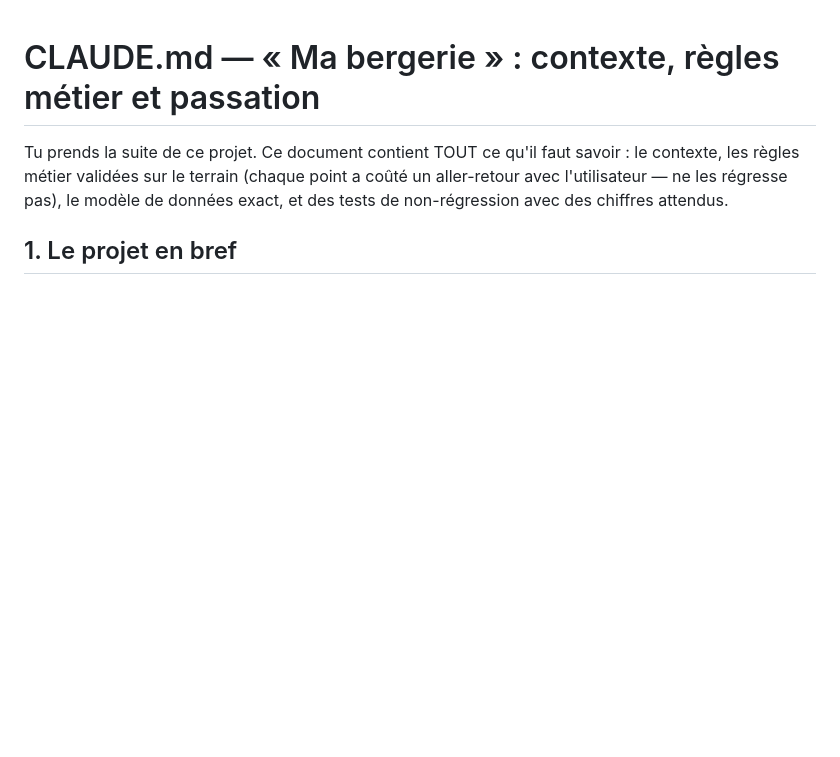
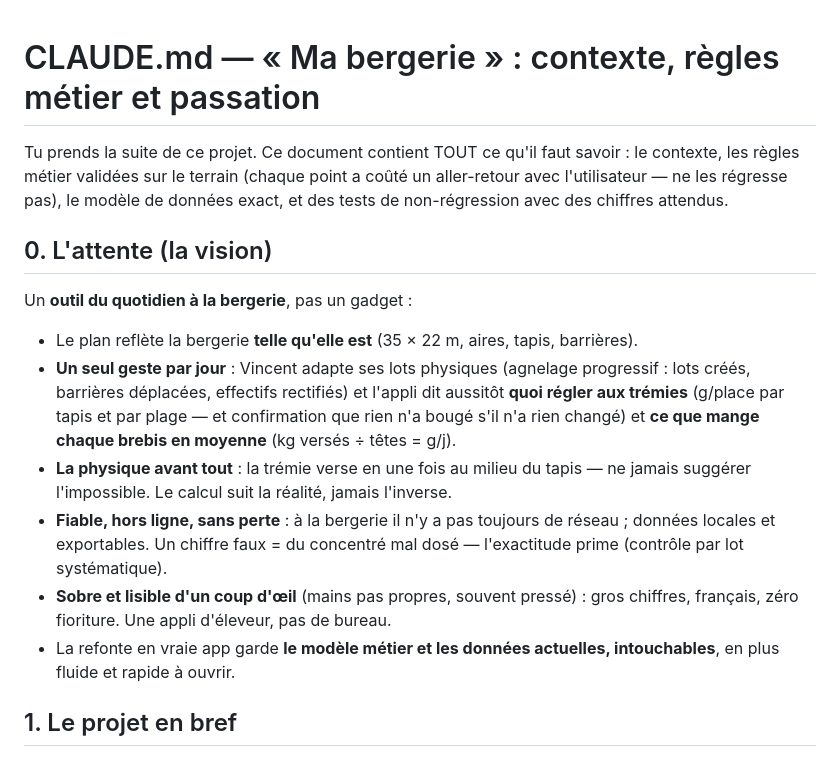
Before and after one commit to VincentVaysset/Conges, a Markdown page: bergerie/CLAUDE.md, the part around the change. GitHub-like rendering; blank space fills up the shorter version.

Commit message:
Bergerie : CLAUDE.md — ajoute la vision / l’attente de l’app en tête

```diff
--- a/bergerie/CLAUDE.md
+++ b/bergerie/CLAUDE.md
@@ -1,6 +1,17 @@
 # CLAUDE.md — « Ma bergerie » : contexte, règles métier et passation
 
 Tu prends la suite de ce projet. Ce document contient TOUT ce qu'il faut savoir : le contexte, les règles métier validées sur le terrain (chaque point a coûté un aller-retour avec l'utilisateur — ne les régresse pas), le modèle de données exact, et des tests de non-régression avec des chiffres attendus.
+
+## 0. L'attente (la vision)
+
+Un **outil du quotidien à la bergerie**, pas un gadget :
+
+- Le plan reflète la bergerie **telle qu'elle est** (35 × 22 m, aires, tapis, barrières).
+- **Un seul geste par jour** : Vincent adapte ses lots physiques (agnelage progressif : lots créés, barrières déplacées, effectifs rectifiés) et l'appli dit aussitôt **quoi régler aux trémies** (g/place par tapis et par plage — et confirmation que rien n'a bougé s'il n'a rien changé) et **ce que mange chaque brebis en moyenne** (kg versés ÷ têtes = g/j).
+- **La physique avant tout** : la trémie verse en une fois au milieu du tapis — ne jamais suggérer l'impossible. Le calcul suit la réalité, jamais l'inverse.
+- **Fiable, hors ligne, sans perte** : à la bergerie il n'y a pas toujours de réseau ; données locales et exportables. Un chiffre faux = du concentré mal dosé — l'exactitude prime (contrôle par lot systématique).
+- **Sobre et lisible d'un coup d'œil** (mains pas propres, souvent pressé) : gros chiffres, français, zéro fioriture. Une appli d'éleveur, pas de bureau.
+- La refonte en vraie app garde **le modèle métier et les données actuelles, intouchables**, en plus fluide et rapide à ouvrir.
 
 ## 1. Le projet en bref
 
```
